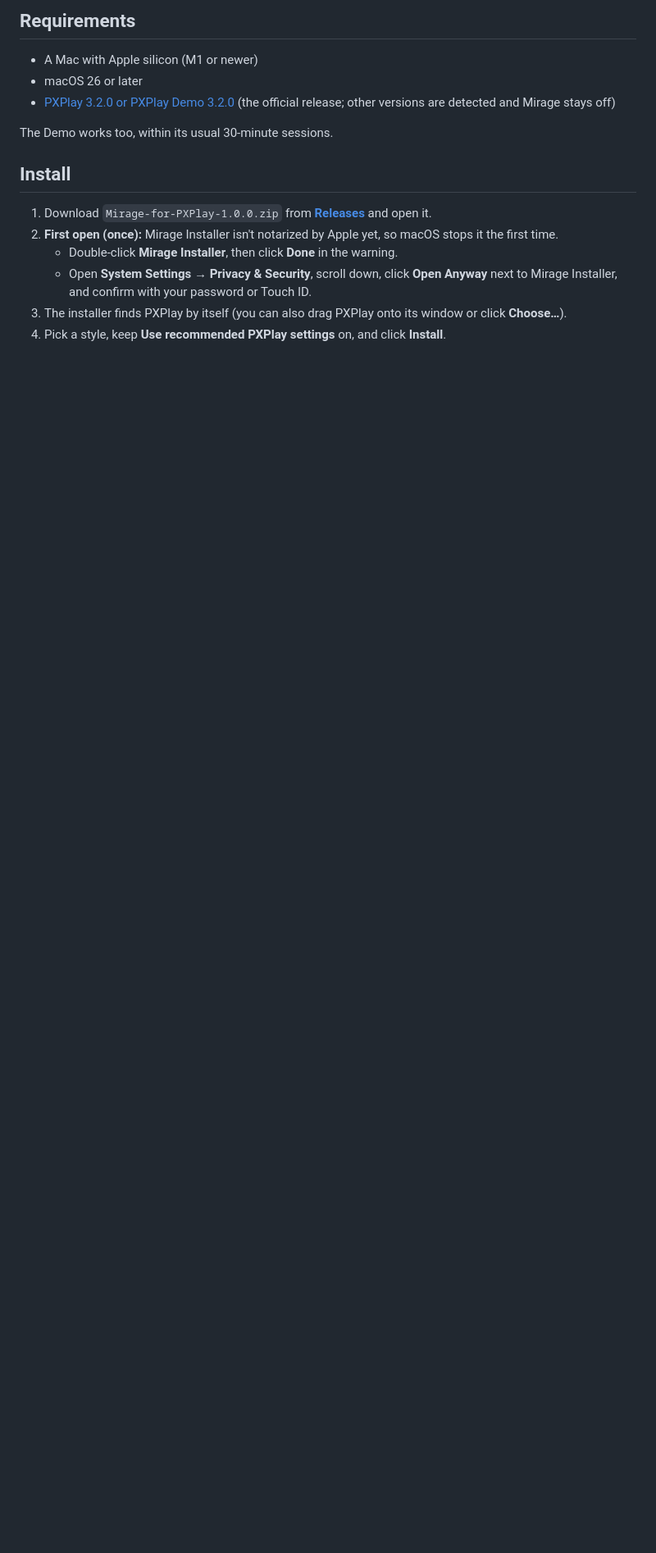
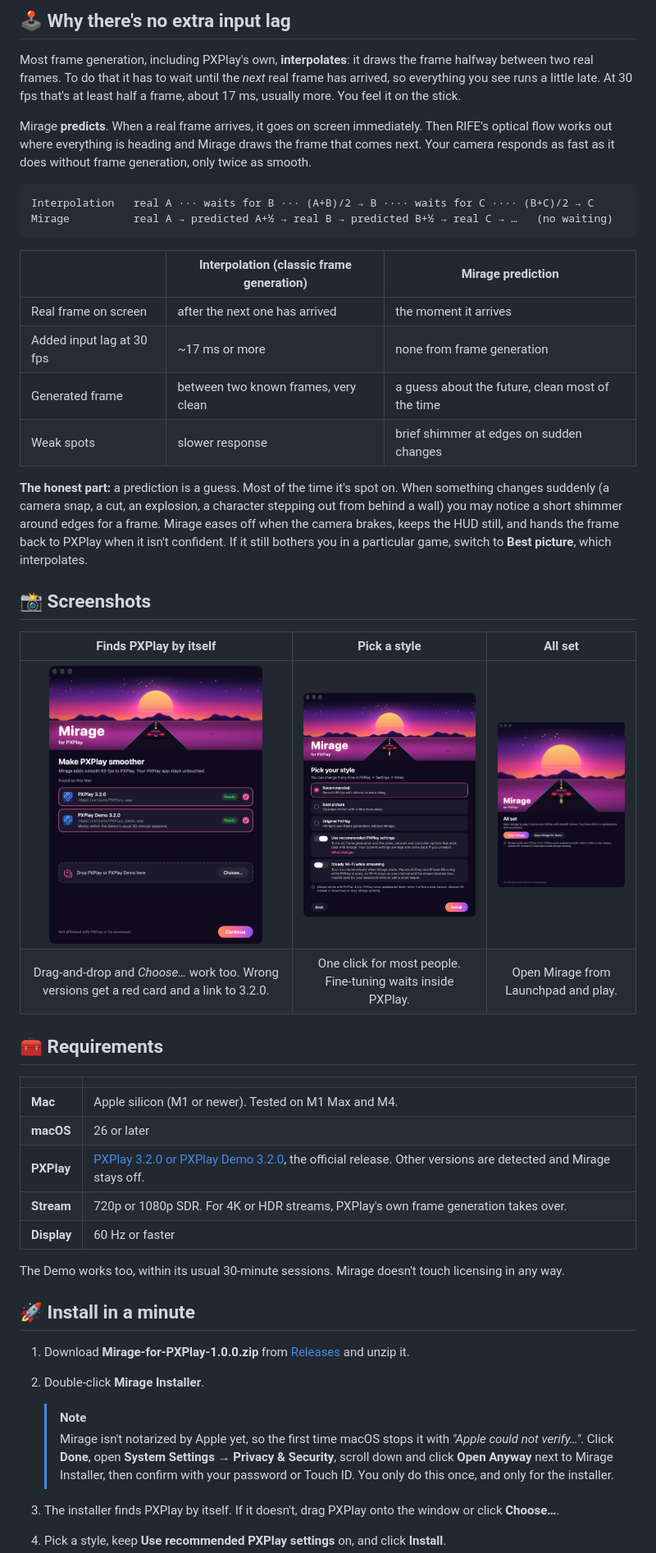
Before and after one commit to d00d1k/mirage-for-pxplay, a Markdown page: README.md, the part around one of its changes. Shown at 82% size. Rendered like a GitHub page; pictures changed too: docs/find.png (added); blank space fills up the shorter version.

````diff
--- a/README.md
+++ b/README.md
@@ -32,19 +52,62 @@ the console sends, so a 30 fps stream looks like 60 fps:
 
-## Requirements
+## 🕹 Why there's no extra input lag
 
-- A Mac with Apple silicon (M1 or newer)
-- macOS 26 or later
-- [PXPlay 3.2.0 or PXPlay Demo 3.2.0](https://github.com/streamingdv/PSPlay-Application-Hosting/releases/tag/v3.2.0_v9.0.0)
-  (the official release; other versions are detected and Mirage stays off)
+Most frame generation, including PXPlay's own, **interpolates**: it draws the frame halfway between two real
+frames. To do that it has to wait until the *next* real frame has arrived, so everything you see runs a little
+late. At 30 fps that's at least half a frame, about 17 ms, usually more. You feel it on the stick.
 
-The Demo works too, within its usual 30-minute sessions.
+Mirage **predicts**. When a real frame arrives, it goes on screen immediately. Then RIFE's optical flow works out
+where everything is heading and Mirage draws the frame that comes next. Your camera responds as fast as it does
+without frame generation, only twice as smooth.
 
-## Install
+```
+Interpolation   real A ··· waits for B ··· (A+B)/2 → B ···· waits for C ···· (B+C)/2 → C
+Mirage          real A → predicted A+½ → real B → predicted B+½ → real C → …   (no waiting)
+```
 
-1. Download `Mirage-for-PXPlay-1.0.0.zip` from [**Releases**](https://github.com/d00d1k/mirage-for-pxplay/releases) and open it.
-2. **First open (once):** Mirage Installer isn't notarized by Apple yet, so macOS stops it the first time.
-   - Double-click **Mirage Installer**, then click **Done** in the warning.
-   - Open **System Settings → Privacy & Security**, scroll down, click **Open Anyway** next to Mirage Installer,
-     and confirm with your password or Touch ID.
-3. The installer finds PXPlay by itself (you can also drag PXPlay onto its window or click **Choose…**).
+| | Interpolation (classic frame generation) | Mirage prediction |
+| --- | --- | --- |
+| Real frame on screen | after the next one has arrived | the moment it arrives |
+| Added input lag at 30 fps | ~17 ms or more | none from frame generation |
+| Generated frame | between two known frames, very clean | a guess about the future, clean most of the time |
+| Weak spots | slower response | brief shimmer at edges on sudden changes |
+
+**The honest part:** a prediction is a guess. Most of the time it's spot on. When something changes suddenly
+(a camera snap, a cut, an explosion, a character stepping out from behind a wall) you may notice a short shimmer
+around edges for a frame. Mirage eases off when the camera brakes, keeps the HUD still, and hands the frame back to
+PXPlay when it isn't confident. If it still bothers you in a particular game, switch to **Best picture**, which
+interpolates.
+
+## 📸 Screenshots
+
+| Finds PXPlay by itself | Pick a style | All set |
+| :---: | :---: | :---: |
+| <img src="docs/find.png" width="260" alt="Mirage finds PXPlay and PXPlay Demo"> | <img src="docs/style.png" width="260" alt="Three styles and two options"> | <img src="docs/done.png" width="260" alt="Installed"> |
+| Drag‑and‑drop and *Choose…* work too. Wrong versions get a red card and a link to 3.2.0. | One click for most people. Fine‑tuning waits inside PXPlay. | Open Mirage from Launchpad and play. |
+
+## 🧰 Requirements
+
+| | |
+| --- | --- |
+| **Mac** | Apple silicon (M1 or newer). Tested on M1 Max and M4. |
+| **macOS** | 26 or later |
+| **PXPlay** | [PXPlay 3.2.0 or PXPlay Demo 3.2.0](https://github.com/streamingdv/PSPlay-Application-Hosting/releases/tag/v3.2.0_v9.0.0), the official release. Other versions are detected and Mirage stays off. |
+| **Stream** | 720p or 1080p SDR. For 4K or HDR streams, PXPlay's own frame generation takes over. |
+| **Display** | 60 Hz or faster |
+
+The Demo works too, within its usual 30‑minute sessions. Mirage doesn't touch licensing in any way.
+
+<a id="install"></a>
+
+## 🚀 Install in a minute
+
+1. Download **Mirage-for-PXPlay-1.0.0.zip** from [Releases](https://github.com/d00d1k/mirage-for-pxplay/releases/latest) and unzip it.
+2. Double‑click **Mirage Installer**.
+
+   > [!NOTE]
+   > Mirage isn't notarized by Apple yet, so the first time macOS stops it with *"Apple could not verify…"*.
+   > Click **Done**, open **System Settings → Privacy & Security**, scroll down and click **Open Anyway** next to
+   > Mirage Installer, then confirm with your password or Touch ID. You only do this once, and only for the installer.
+
+3. The installer finds PXPlay by itself. If it doesn't, drag PXPlay onto the window or click **Choose…**.
 4. Pick a style, keep **Use recommended PXPlay settings** on, and click **Install**.
````
Also changed, not shown: other parts of README.md (+180 -133 lines), README.ru.md (added, +196 -0 lines), 4 other files.
